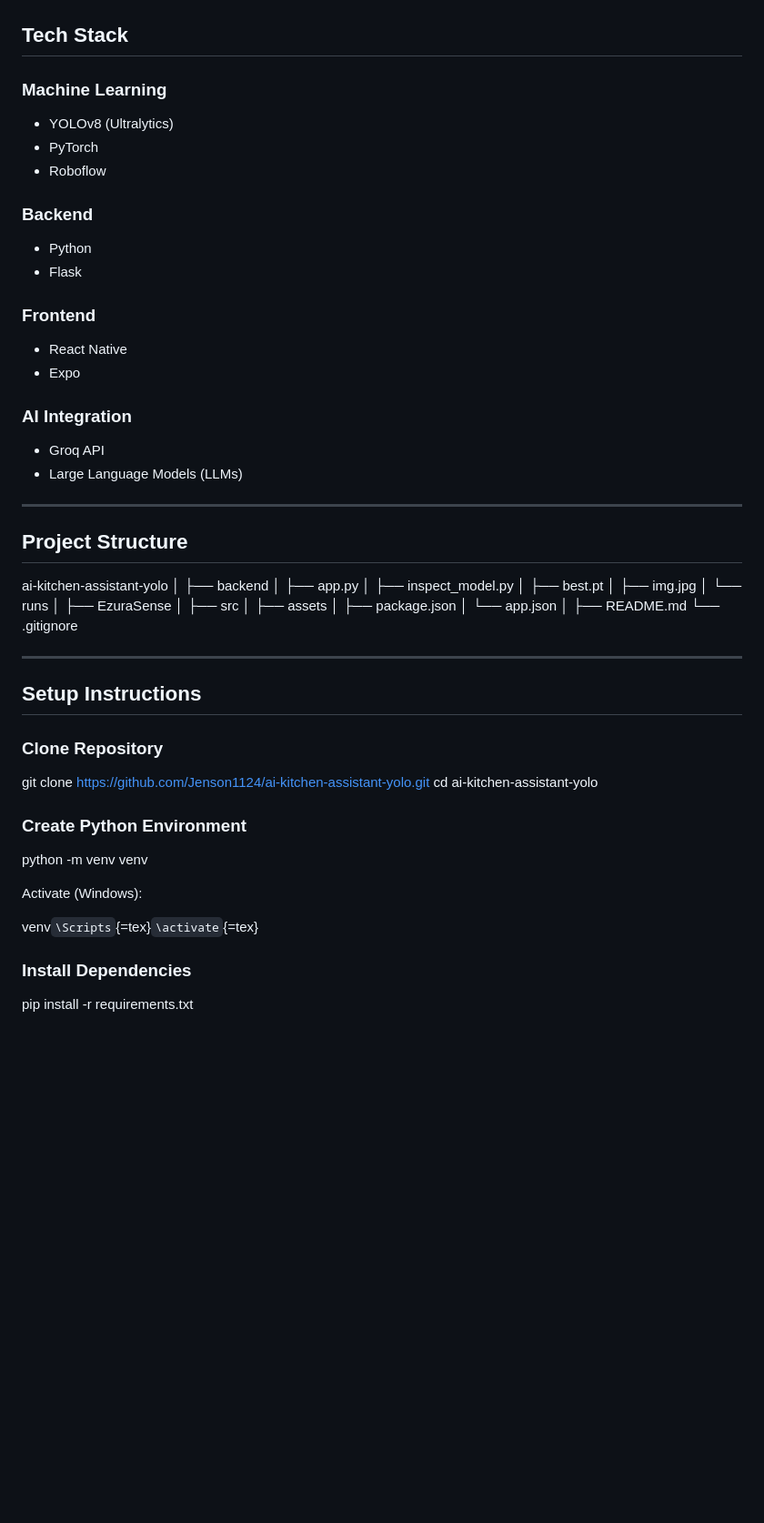
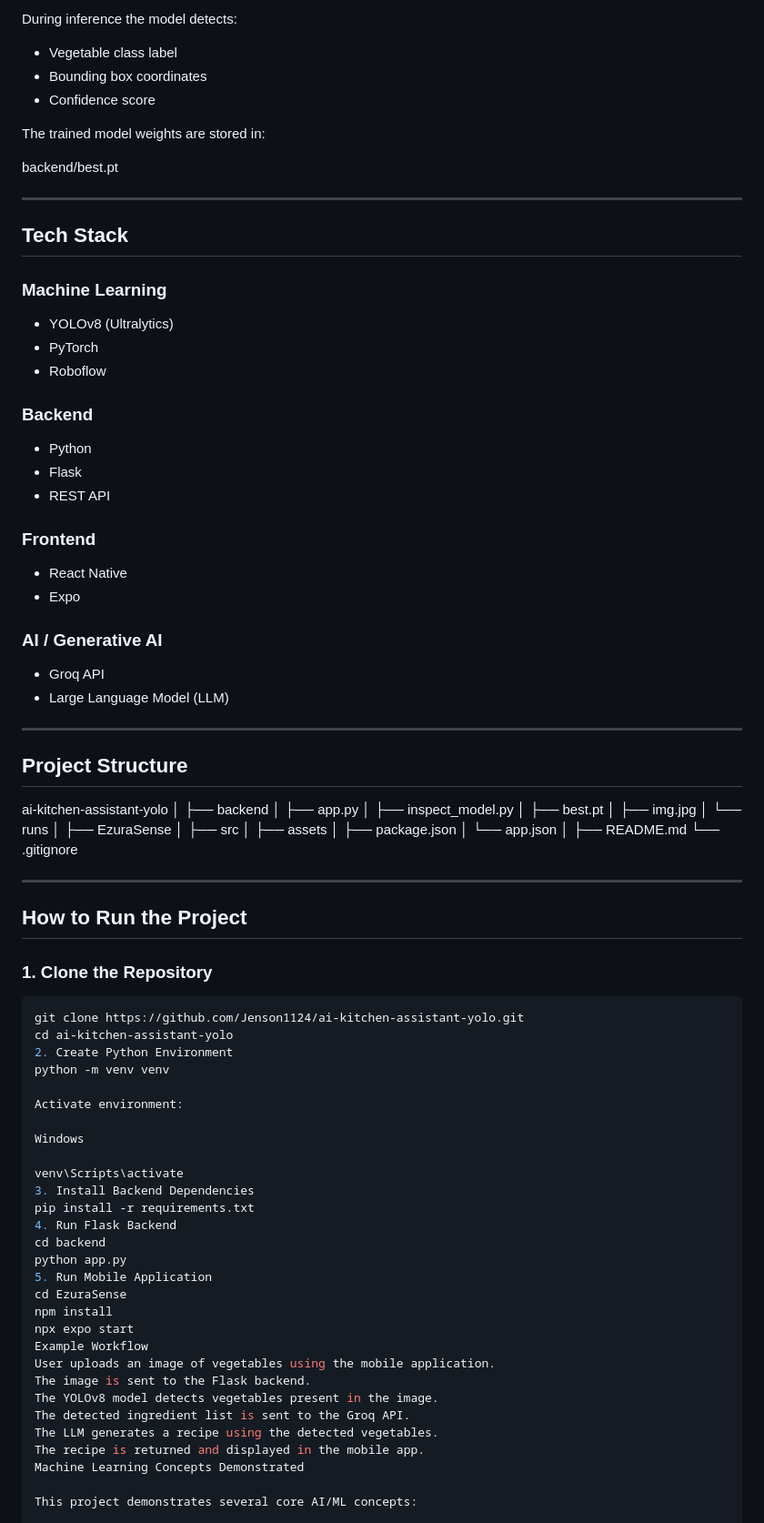
Before and after one commit to Jenson1124/ai-kitchen-assistant-yolo, a Markdown page: README.md, the part around one of its changes. Shown at 91% size. GitHub-like rendering; blank space fills up the shorter version.

````diff
--- a/README.md
+++ b/README.md
@@ -38,54 +94,95 @@ Workflow:
+During inference the model detects:
+
+- Vegetable class label
+- Bounding box coordinates
+- Confidence score
+
+The trained model weights are stored in:
+
+
+backend/best.pt
+
+
+---
 
 ## Tech Stack
 
 ### Machine Learning
-
--   YOLOv8 (Ultralytics)
--   PyTorch
--   Roboflow
+- YOLOv8 (Ultralytics)
+- PyTorch
+- Roboflow
 
 ### Backend
-
--   Python
--   Flask
+- Python
+- Flask
+- REST API
 
 ### Frontend
+- React Native
+- Expo
 
--   React Native
--   Expo
+### AI / Generative AI
+- Groq API
+- Large Language Model (LLM)
 
-### AI Integration
-
--   Groq API
--   Large Language Models (LLMs)
-
-------------------------------------------------------------------------
+---
 
 ## Project Structure
 
-ai-kitchen-assistant-yolo │ ├── backend │ ├── app.py │ ├──
-inspect_model.py │ ├── best.pt │ ├── img.jpg │ └── runs │ ├── EzuraSense
-│ ├── src │ ├── assets │ ├── package.json │ └── app.json │ ├── README.md
+
+ai-kitchen-assistant-yolo
+│
+├── backend
+│ ├── app.py
+│ ├── inspect_model.py
+│ ├── best.pt
+│ ├── img.jpg
+│ └── runs
+│
+├── EzuraSense
+│ ├── src
+│ ├── assets
+│ ├── package.json
+│ └── app.json
+│
+├── README.md
 └── .gitignore
 
-------------------------------------------------------------------------
 
-## Setup Instructions
+---
 
-### Clone Repository
+## How to Run the Project
 
-git clone https://github.com/Jenson1124/ai-kitchen-assistant-yolo.git cd
-ai-kitchen-assistant-yolo
+### 1. Clone the Repository
 
-### Create Python Environment
-
+```bash
+git clone https://github.com/Jenson1124/ai-kitchen-assistant-yolo.git
+cd ai-kitchen-assistant-yolo
+2. Create Python Environment
 python -m venv venv
 
-Activate (Windows):
+Activate environment:
 
-venv`\Scripts`{=tex}`\activate`{=tex}
+Windows
 
-### Install Dependencies
+venv\Scripts\activate
+3. Install Backend Dependencies
+pip install -r requirements.txt
+4. Run Flask Backend
+cd backend
+python app.py
+5. Run Mobile Application
+cd EzuraSense
+npm install
+npx expo start
+Example Workflow
+User uploads an image of vegetables using the mobile application.
+The image is sent to the Flask backend.
+The YOLOv8 model detects vegetables present in the image.
+The detected ingredient list is sent to the Groq API.
+The LLM generates a recipe using the detected vegetables.
+The recipe is returned and displayed in the mobile app.
+Machine Learning Concepts Demonstrated
 
-pip install -r requirements.txt
+This project demonstrates several core AI/ML concepts:
 
````
Also changed, not shown: other parts of README.md (+101 -54 lines).
